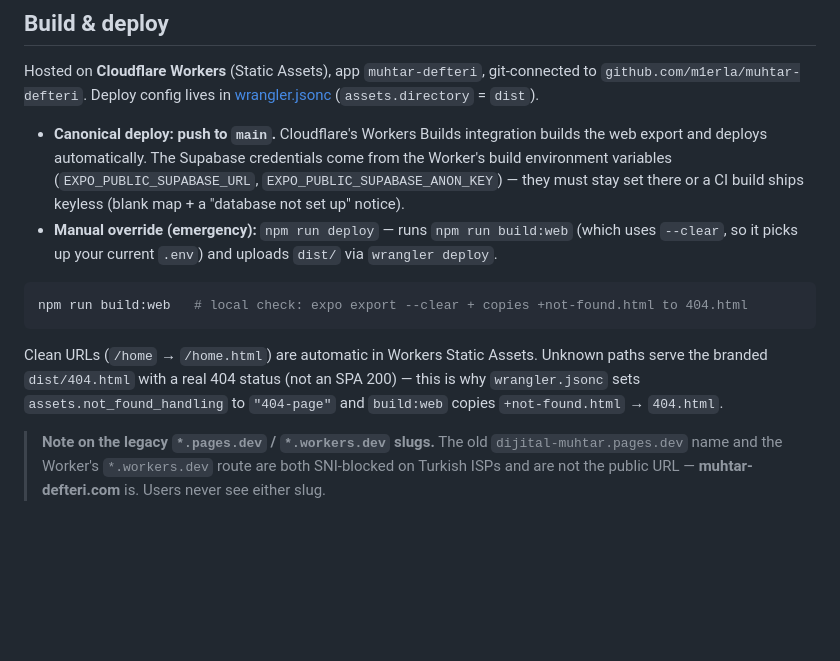
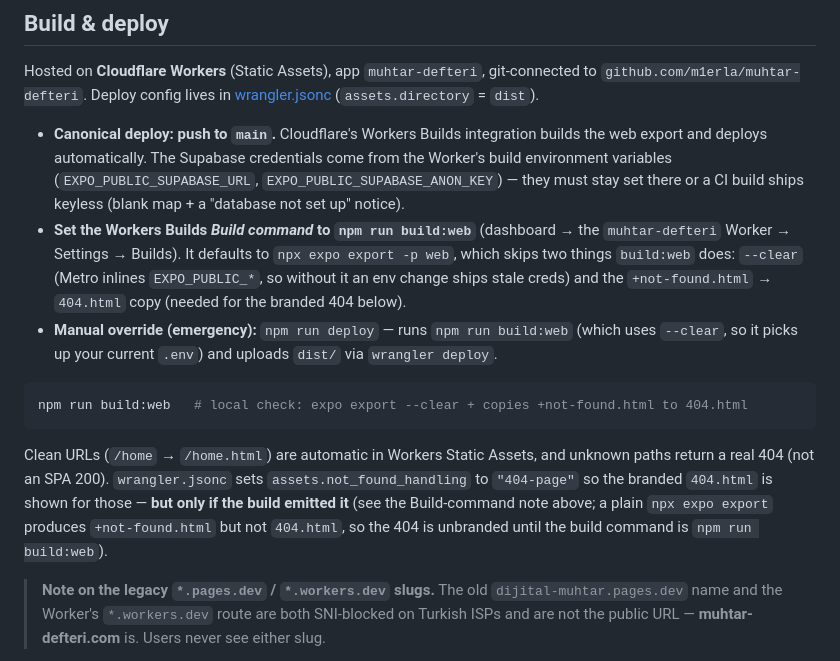
Before and after one commit to m1erla/muhtar-defteri, a Markdown page: README.md, the part around the change. Drawn GitHub-style; blank space fills up the shorter version.

````diff
--- a/README.md
+++ b/README.md
@@ -48,6 +48,11 @@ git-connected to `github.com/m1erla/muhtar-defteri`. Deploy config lives in
   from the Worker's build environment variables (`EXPO_PUBLIC_SUPABASE_URL`,
   `EXPO_PUBLIC_SUPABASE_ANON_KEY`) — they must stay set there or a CI build ships
   keyless (blank map + a "database not set up" notice).
+- **Set the Workers Builds _Build command_ to `npm run build:web`** (dashboard →
+  the `muhtar-defteri` Worker → Settings → Builds). It defaults to
+  `npx expo export -p web`, which skips two things `build:web` does: `--clear`
+  (Metro inlines `EXPO_PUBLIC_*`, so without it an env change ships stale creds)
+  and the `+not-found.html` → `404.html` copy (needed for the branded 404 below).
 - **Manual override (emergency):** `npm run deploy` — runs `npm run build:web`
   (which uses `--clear`, so it picks up your current `.env`) and uploads `dist/`
   via `wrangler deploy`.
@@ -56,10 +61,12 @@ git-connected to `github.com/m1erla/muhtar-defteri`. Deploy config lives in
 npm run build:web   # local check: expo export --clear + copies +not-found.html to 404.html
 ```
 
-Clean URLs (`/home` → `/home.html`) are automatic in Workers Static Assets. Unknown
-paths serve the branded `dist/404.html` with a real 404 status (not an SPA 200) —
-this is why `wrangler.jsonc` sets `assets.not_found_handling` to `"404-page"` and
-`build:web` copies `+not-found.html` → `404.html`.
+Clean URLs (`/home` → `/home.html`) are automatic in Workers Static Assets, and
+unknown paths return a real 404 (not an SPA 200). `wrangler.jsonc` sets
+`assets.not_found_handling` to `"404-page"` so the branded `404.html` is shown for
+those — **but only if the build emitted it** (see the Build-command note above; a
+plain `npx expo export` produces `+not-found.html` but not `404.html`, so the 404
+is unbranded until the build command is `npm run build:web`).
 
 > **Note on the legacy `*.pages.dev` / `*.workers.dev` slugs.** The old
 > `dijital-muhtar.pages.dev` name and the Worker's `*.workers.dev` route are both
````
Also changed, not shown: CLAUDE.md (+9 -6 lines).
